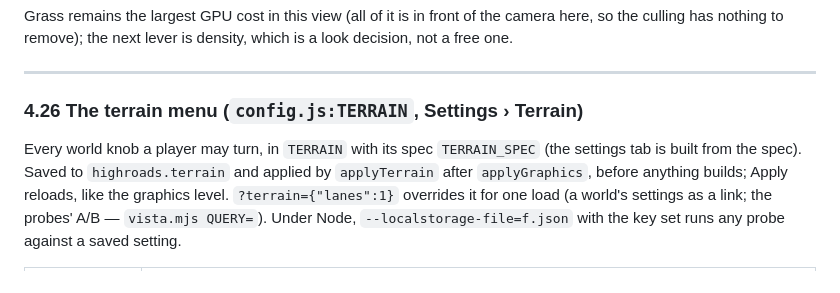
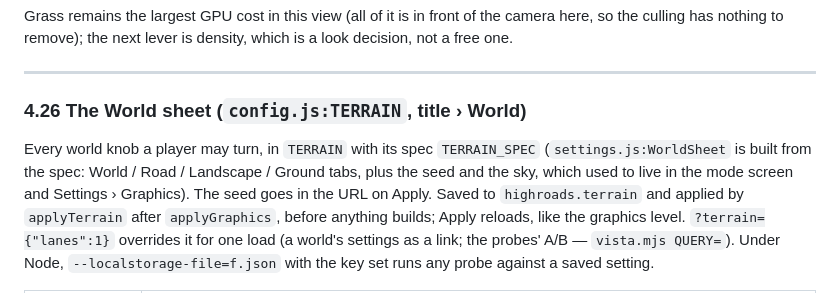
Before and after one commit to YigitSalihEmecen/HighRoads, a Markdown page: AGENT_CONTEXT.md, the part around one of its changes. GitHub-like rendering.

```diff
--- a/AGENT_CONTEXT.md
+++ b/AGENT_CONTEXT.md
@@ -1401,10 +1401,12 @@ density, which is a look decision, not a free one.
 
 ---
 
-### 4.26 The terrain menu (`config.js:TERRAIN`, Settings › Terrain)
+### 4.26 The World sheet (`config.js:TERRAIN`, title › World)
 
 Every world knob a player may turn, in `TERRAIN` with its spec `TERRAIN_SPEC`
-(the settings tab is built from the spec). Saved to `highroads.terrain` and
+(`settings.js:WorldSheet` is built from the spec: World / Road / Landscape /
+Ground tabs, plus the seed and the sky, which used to live in the mode screen
+and Settings › Graphics). The seed goes in the URL on Apply. Saved to `highroads.terrain` and
 applied by `applyTerrain` after `applyGraphics`, before anything builds; Apply
 reloads, like the graphics level. `?terrain={"lanes":1}` overrides it for one
 load (a world's settings as a link; the probes' A/B — `vista.mjs QUERY=`).
```
Also changed, not shown: other parts of AGENT_CONTEXT.md (+25 -0 lines).
